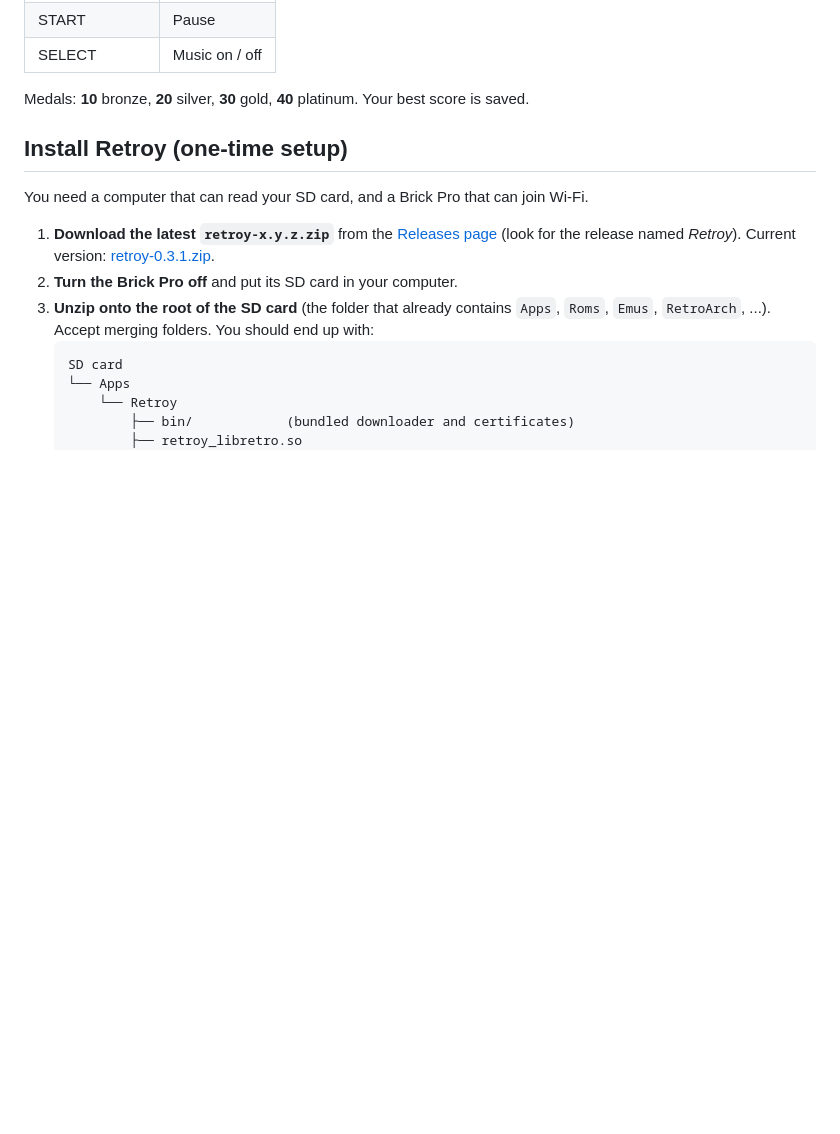
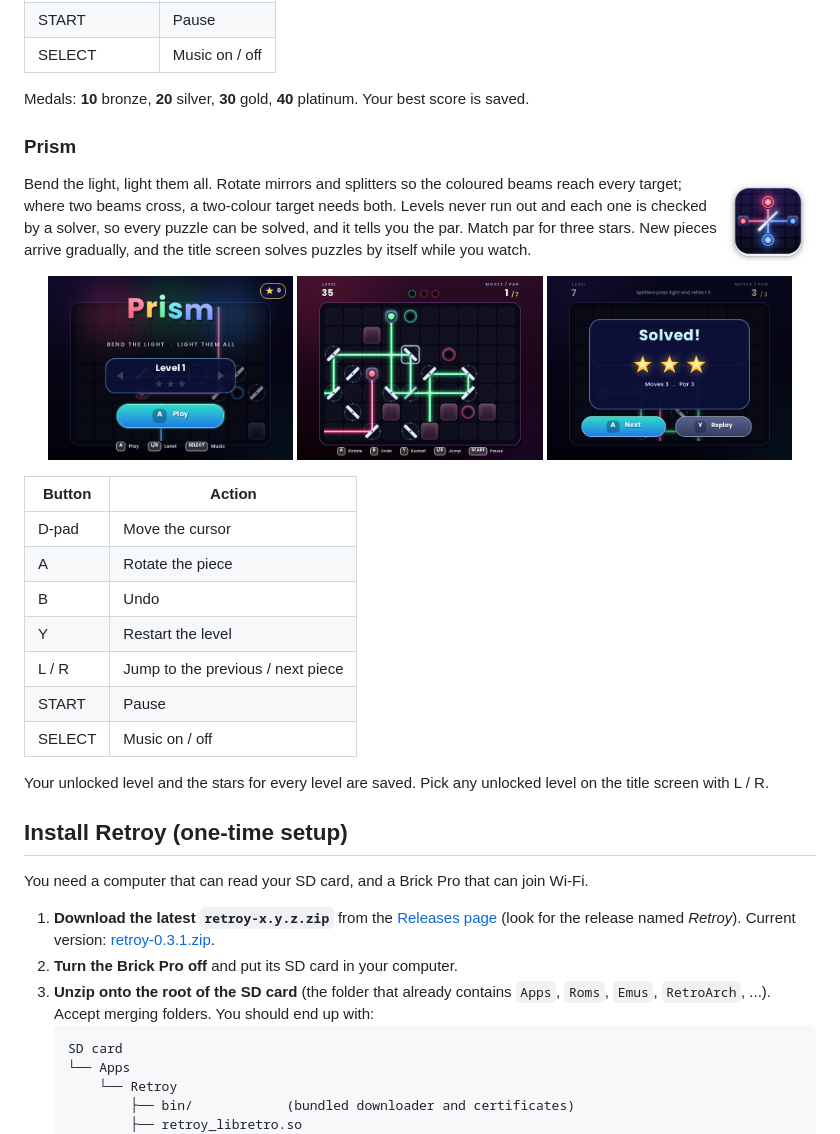
Before and after one commit to troyvnit/retroy-releases, a Markdown page: README.md, the part around the change. Drawn GitHub-style; pictures changed too: docs/icon-prism.png (added), docs/prism-play.png (added), docs/prism-solved.png (added); blank space fills up the shorter version.

Commit message:
Prism 1.0.0

```diff
--- a/README.md
+++ b/README.md
@@ -59,6 +59,29 @@ One button, one neon bird, endless pipes. Tap to flap, thread the gaps, and chas
 | SELECT | Music on / off |
 
 Medals: **10** bronze, **20** silver, **30** gold, **40** platinum. Your best score is saved.
+
+### Prism
+<img src="docs/icon-prism.png" alt="Prism icon" width="96" align="right">
+
+Bend the light, light them all. Rotate mirrors and splitters so the coloured beams reach every target; where two beams cross, a two-colour target needs both. Levels never run out and each one is checked by a solver, so every puzzle can be solved, and it tells you the par. Match par for three stars. New pieces arrive gradually, and the title screen solves puzzles by itself while you watch.
+
+<p align="center">
+  <img src="docs/prism-title.png" alt="Prism title screen with level picker" width="31%">
+  <img src="docs/prism-play.png" alt="Prism gameplay: coloured beams bent by mirrors" width="31%">
+  <img src="docs/prism-solved.png" alt="Prism level solved with three stars" width="31%">
+</p>
+
+| Button | Action |
+|---|---|
+| D-pad | Move the cursor |
+| A | Rotate the piece |
+| B | Undo |
+| Y | Restart the level |
+| L / R | Jump to the previous / next piece |
+| START | Pause |
+| SELECT | Music on / off |
+
+Your unlocked level and the stars for every level are saved. Pick any unlocked level on the title screen with L / R.
 
 ## Install Retroy (one-time setup)
 
```
Also changed, not shown: icons/prism-1.0.0.png (added), 2 other files.
